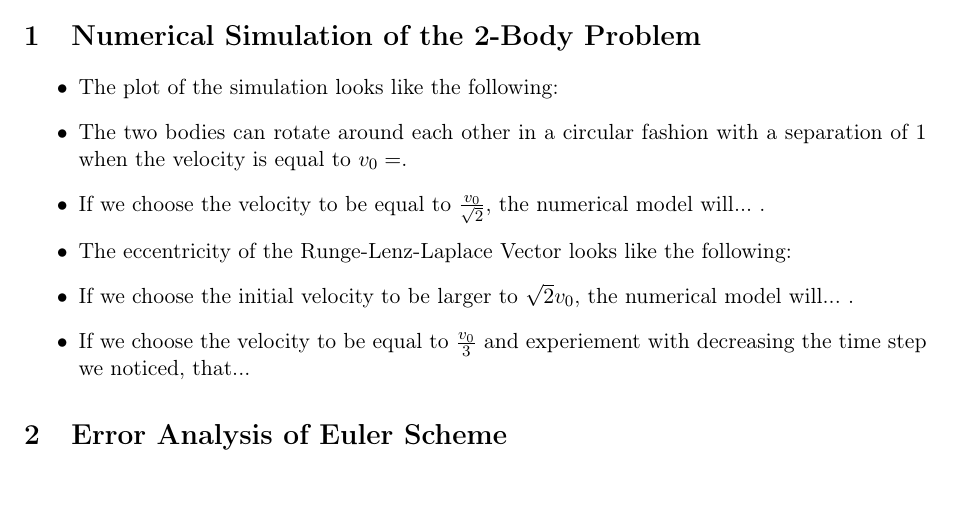
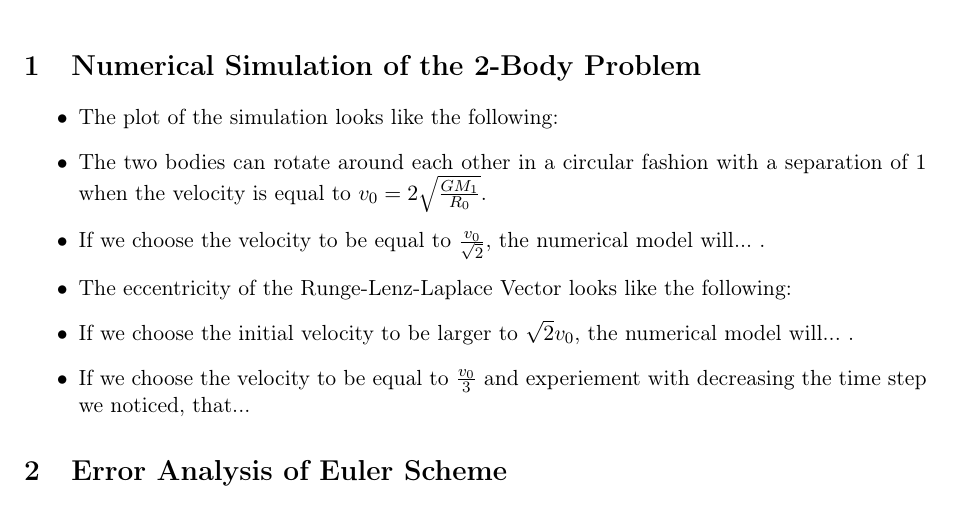
Before and after one commit to Wymor/CompPhys, a LaTeX problem sheet (Tutorial 2/CompPhys_Homework02_Gross-Boelting_Vogel_Willenberg.tex): part of the page, cut so that both start at the same text. Compiled offline with pdfLaTeX.

Commit message:
Automatic change to the Project

```diff
--- a/Tutorial 2/CompPhys_Homework02_Gross-Boelting_Vogel_Willenberg.tex
+++ b/Tutorial 2/CompPhys_Homework02_Gross-Boelting_Vogel_Willenberg.tex
@@ -49,7 +49,7 @@ class Body:
  			%		   \centering
   			%		   \includegraphics[width=\linewidth]{figures/Two-Body-Problem.png}
 			%\end{figure}
-     \item The two bodies can rotate around each other in a circular fashion with a separation of $1$ when the velocity is equal to $v_0 = $.
+     \item The two bodies can rotate around each other in a circular fashion with a separation of $1$ when the velocity is equal to $v_0 = 2 \sqrt{\frac{G M_1}{R_0}} $.
      \item If we choose the velocity to be equal to $\frac{v_0}{\sqrt{2}}$, the numerical model will... .
 
 			%\begin{figure}[H]
```
Also changed, not shown: Tutorial 2/CompPhys_Homework02_Gross-Boelting_Vogel_Willenberg.pdf, 3 other files.
